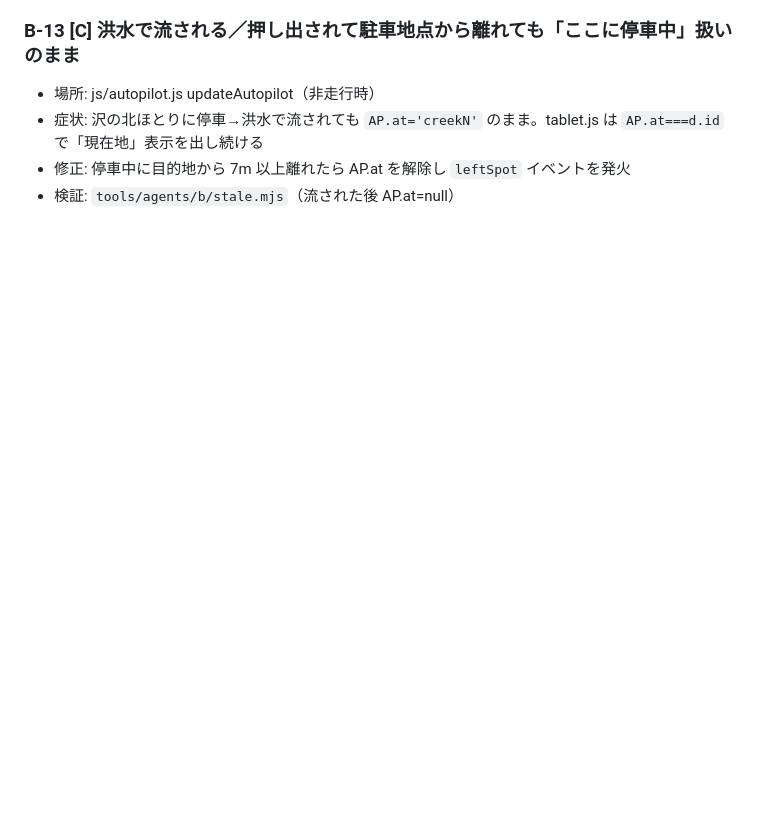
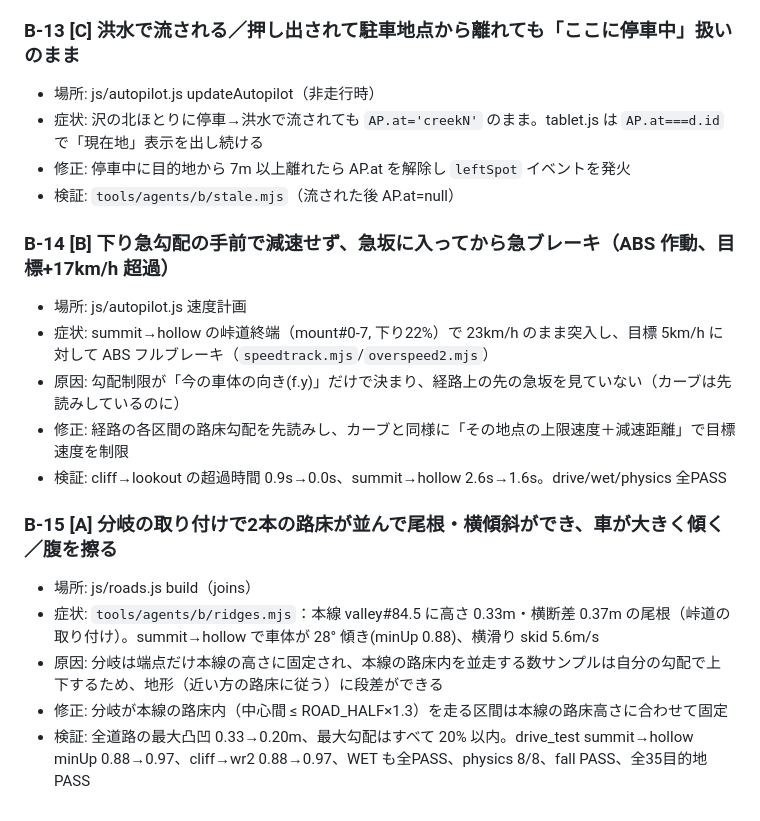
Before and after one commit to sc8z35a-collab/YOAME-CANP-Opus5.5, a Markdown page: collab/bugs/B.md, the part around the change. Drawn GitHub-style; blank space fills up the shorter version.

Commit message:
docs(collab): B-14, B-15

```diff
--- a/collab/bugs/B.md
+++ b/collab/bugs/B.md
@@ -87,3 +87,17 @@
 - 症状: 沢の北ほとりに停車→洪水で流されても `AP.at='creekN'` のまま。tablet.js は `AP.at===d.id` で「現在地」表示を出し続ける
 - 修正: 停車中に目的地から 7m 以上離れたら AP.at を解除し `leftSpot` イベントを発火
 - 検証: `tools/agents/b/stale.mjs`（流された後 AP.at=null）
+
+### B-14 [B] 下り急勾配の手前で減速せず、急坂に入ってから急ブレーキ（ABS 作動、目標+17km/h 超過）
+- 場所: js/autopilot.js 速度計画
+- 症状: summit→hollow の峠道終端（mount#0-7, 下り22%）で 23km/h のまま突入し、目標 5km/h に対して ABS フルブレーキ（`speedtrack.mjs`/`overspeed2.mjs`）
+- 原因: 勾配制限が「今の車体の向き(f.y)」だけで決まり、経路上の先の急坂を見ていない（カーブは先読みしているのに）
+- 修正: 経路の各区間の路床勾配を先読みし、カーブと同様に「その地点の上限速度＋減速距離」で目標速度を制限
+- 検証: cliff→lookout の超過時間 0.9s→0.0s、summit→hollow 2.6s→1.6s。drive/wet/physics 全PASS
+
+### B-15 [A] 分岐の取り付けで2本の路床が並んで尾根・横傾斜ができ、車が大きく傾く／腹を擦る
+- 場所: js/roads.js build（joins）
+- 症状: `tools/agents/b/ridges.mjs`：本線 valley#84.5 に高さ 0.33m・横断差 0.37m の尾根（峠道の取り付け）。summit→hollow で車体が 28° 傾き(minUp 0.88)、横滑り skid 5.6m/s
+- 原因: 分岐は端点だけ本線の高さに固定され、本線の路床内を並走する数サンプルは自分の勾配で上下するため、地形（近い方の路床に従う）に段差ができる
+- 修正: 分岐が本線の路床内（中心間 ≤ ROAD_HALF×1.3）を走る区間は本線の路床高さに合わせて固定
+- 検証: 全道路の最大凸凹 0.33→0.20m、最大勾配はすべて 20% 以内。drive_test summit→hollow minUp 0.88→0.97、cliff→wr2 0.88→0.97、WET も全PASS、physics 8/8、fall PASS、全35目的地 PASS
```
